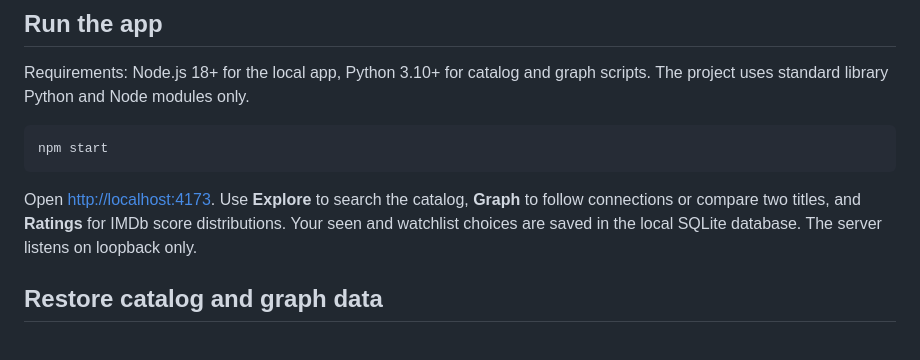
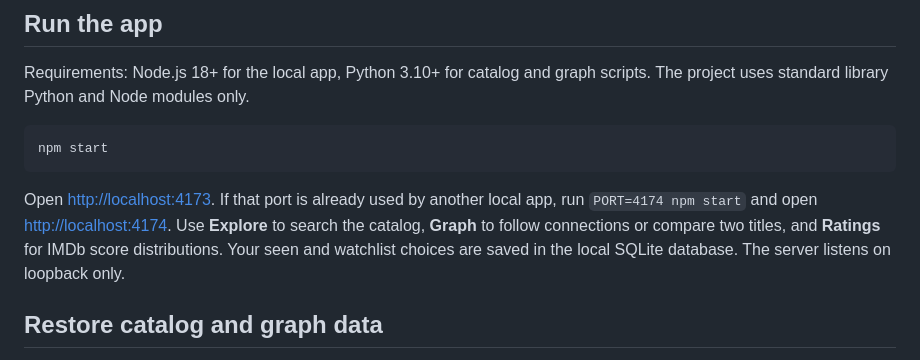
Before and after one commit to yogurtcp/movie-links, a Markdown page: README.md, the part around the change. Rendered like a GitHub page.

Commit message:
Document alternate local server port

````diff
--- a/README.md
+++ b/README.md
@@ -26,7 +26,7 @@ Requirements: Node.js 18+ for the local app, Python 3.10+ for catalog and graph
 npm start
 ```
 
-Open [http://localhost:4173](http://localhost:4173). Use **Explore** to search the catalog, **Graph** to follow connections or compare two titles, and **Ratings** for IMDb score distributions. Your seen and watchlist choices are saved in the local SQLite database. The server listens on loopback only.
+Open [http://localhost:4173](http://localhost:4173). If that port is already used by another local app, run `PORT=4174 npm start` and open [http://localhost:4174](http://localhost:4174). Use **Explore** to search the catalog, **Graph** to follow connections or compare two titles, and **Ratings** for IMDb score distributions. Your seen and watchlist choices are saved in the local SQLite database. The server listens on loopback only.
 
 ## Restore catalog and graph data
 
````
